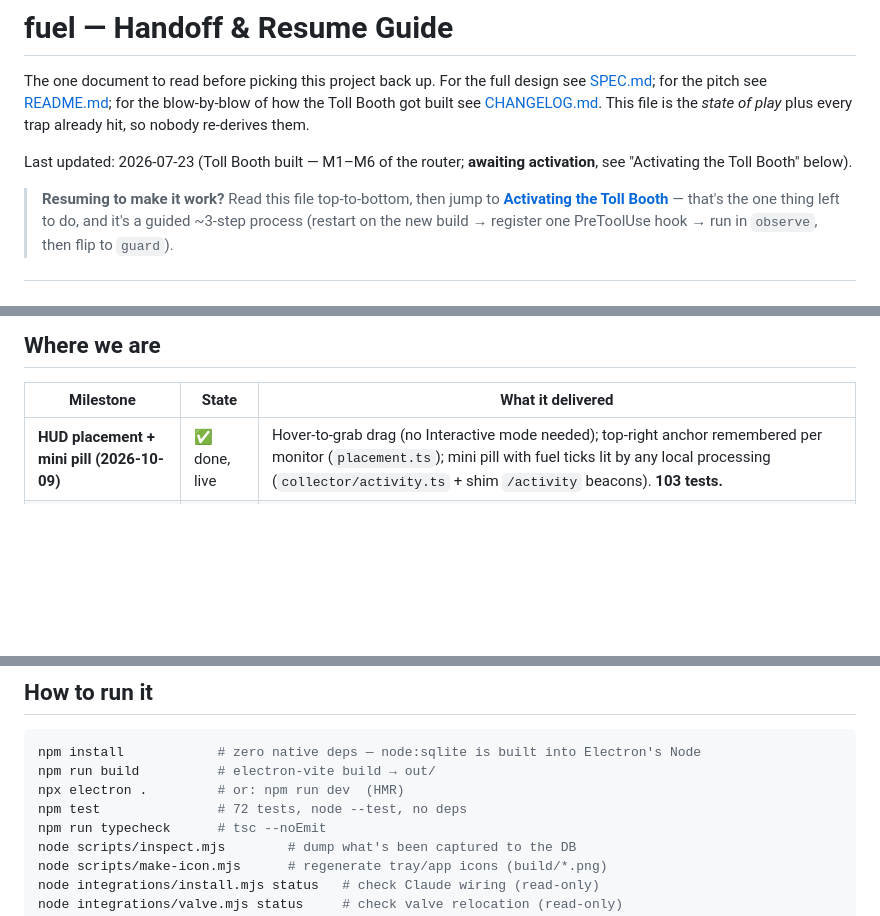
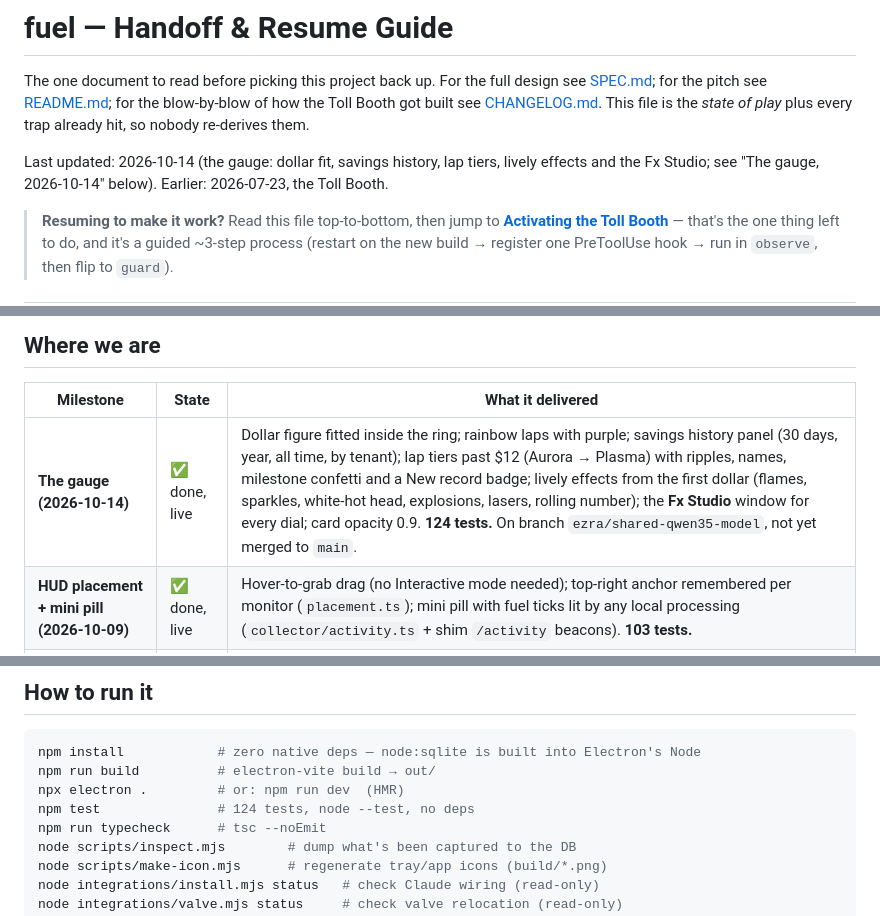
Before and after one commit to chromaglow/fuel, a Markdown page: HANDOFF.md, 3 parts joined by grey strips. Drawn GitHub-style; blank space fills up the shorter version.

```diff
--- a/HANDOFF.md
+++ b/HANDOFF.md
@@ -2,7 +2,7 @@
 
 The one document to read before picking this project back up. For the full design see [SPEC.md](./SPEC.md); for the pitch see [README.md](./README.md); for the blow-by-blow of how the Toll Booth got built see [CHANGELOG.md](./CHANGELOG.md). This file is the *state of play* plus every trap already hit, so nobody re-derives them.
 
-Last updated: 2026-07-23 (Toll Booth built — M1–M6 of the router; **awaiting activation**, see "Activating the Toll Booth" below).
+Last updated: 2026-10-14 (the gauge: dollar fit, savings history, lap tiers, lively effects and the Fx Studio; see "The gauge, 2026-10-14" below). Earlier: 2026-07-23, the Toll Booth.
 
 > **Resuming to make it work?** Read this file top-to-bottom, then jump to **[Activating the Toll Booth](#activating-the-toll-booth)** — that's the one thing left to do, and it's a guided ~3-step process (restart on the new build → register one PreToolUse hook → run in `observe`, then flip to `guard`).
 
@@ -20,6 +20,7 @@ A frameless, translucent, always-on-top Windows HUD that shows — in real time
 
 | Milestone | State | What it delivered |
 |---|---|---|
+| **The gauge (2026-10-14)** | ✅ done, live | Dollar figure fitted inside the ring; rainbow laps with purple; savings history panel (30 days, year, all time, by tenant); lap tiers past $12 (Aurora → Plasma) with ripples, names, milestone confetti and a New record badge; lively effects from the first dollar (flames, sparkles, white-hot head, explosions, lasers, rolling number); the **Fx Studio** window for every dial; card opacity 0.9. **124 tests.** On branch `ezra/shared-qwen35-model`, not yet merged to `main`. |
 | **HUD placement + mini pill (2026-10-09)** | ✅ done, live | Hover-to-grab drag (no Interactive mode needed); top-right anchor remembered per monitor (`placement.ts`); mini pill with fuel ticks lit by any local processing (`collector/activity.ts` + shim `/activity` beacons). **103 tests.** |
 | **Multi-tenant (L1–L3, 2026-08-18)** | ✅ done, live | tenants registry; `residents[]` + VRAM budget bar; eviction detector; CPU-split + keep-alive alarms; `OLLAMA_KEEP_ALIVE=1h`; per-tenant $ at counterfactual rates; lapping ring. **82 tests.** |
 | **M1 — Sensor** | ✅ done | 1 Hz GPU + model-residency telemetry, `server.log` tailer, SQLite persistence, live HUD |
@@ -86,7 +87,7 @@ Built but **inert** — it changes nothing until these steps. Lead the user thro
 npm install            # zero native deps — node:sqlite is built into Electron's Node
 npm run build          # electron-vite build → out/
 npx electron .         # or: npm run dev  (HMR)
-npm test               # 72 tests, node --test, no deps
+npm test               # 124 tests, node --test, no deps
 npm run typecheck      # tsc --noEmit
 node scripts/inspect.mjs        # dump what's been captured to the DB
 node scripts/make-icon.mjs      # regenerate tray/app icons (build/*.png)
```
Also changed, not shown: other parts of HANDOFF.md (+21 -0 lines).
